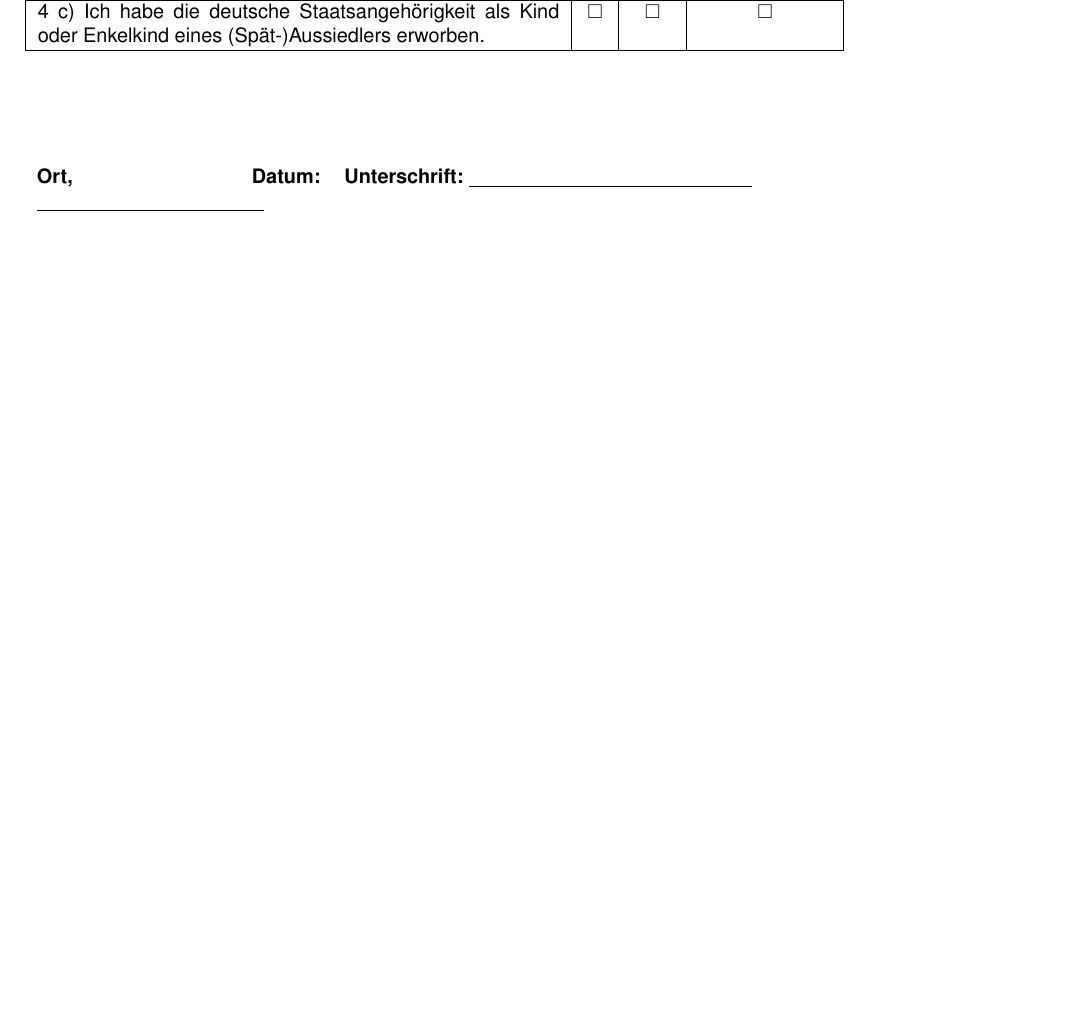
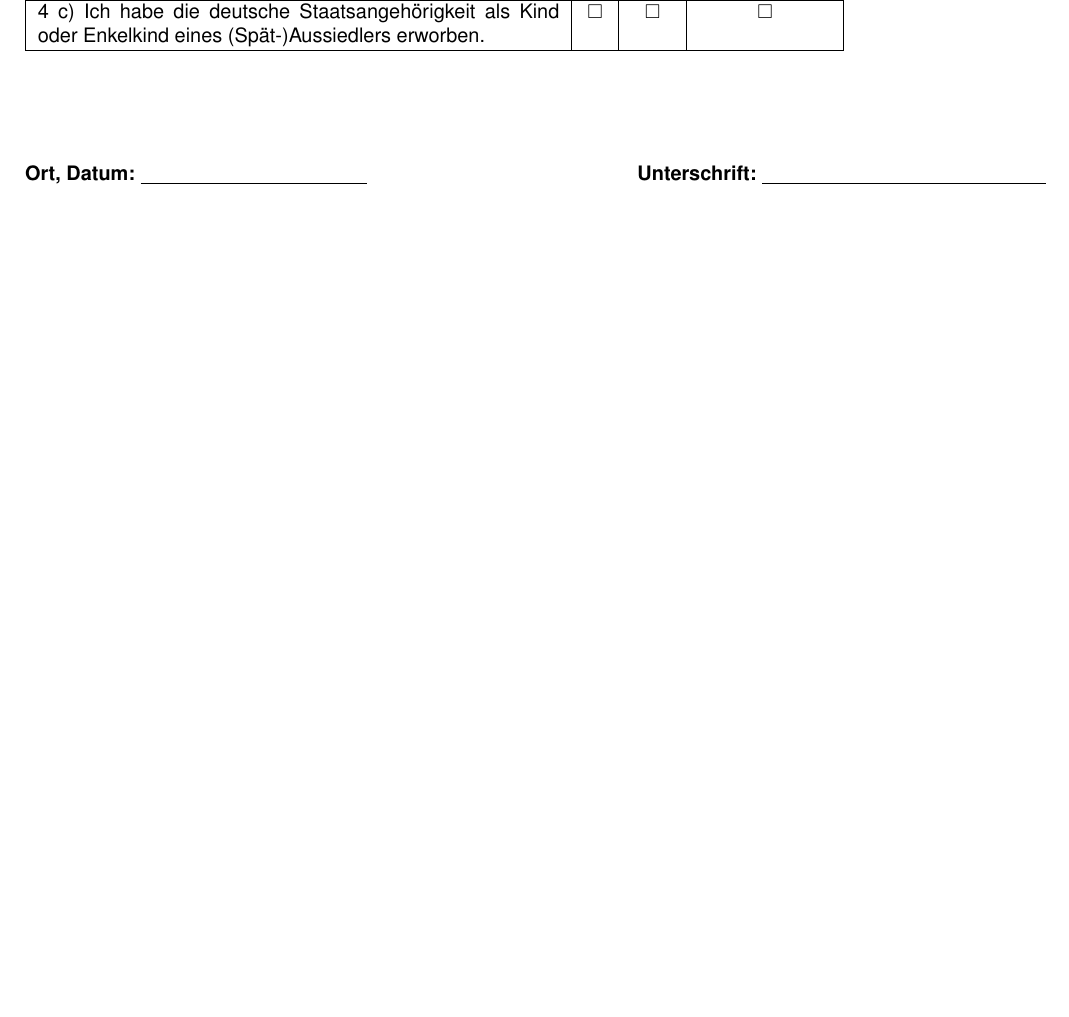
Before and after one commit to MBanucu/erhebungsbogen-jobcenter-enzkreis, a LaTeX document (main.tex): part of page 4 of 4, cut so that both start at the same text. Compiled offline with pdfLaTeX.

Commit message:
style(latex): fix underfull hbox in signature line

```diff
--- a/main.tex
+++ b/main.tex
@@ -280,8 +280,7 @@ In meinem famili\"aren Umfeld sind folgende Gegebenheiten zu ber\"ucksichtigen:
 
 \vspace{2cm}
 
-\noindent\begin{tabularx}{\textwidth}{p{5cm}X}
-    \textbf{Ort, Datum:} \underline{\hspace{4cm}} & \textbf{Unterschrift:} \underline{\hspace{5cm}}
-\end{tabularx}
+% Compact signature line using \hfill to avoid underfull hbox issues
+\noindent\textbf{Ort, Datum:} \underline{\hspace{4cm}}\hfill \textbf{Unterschrift:} \underline{\hspace{5cm}}
 
 \end{document}
```
